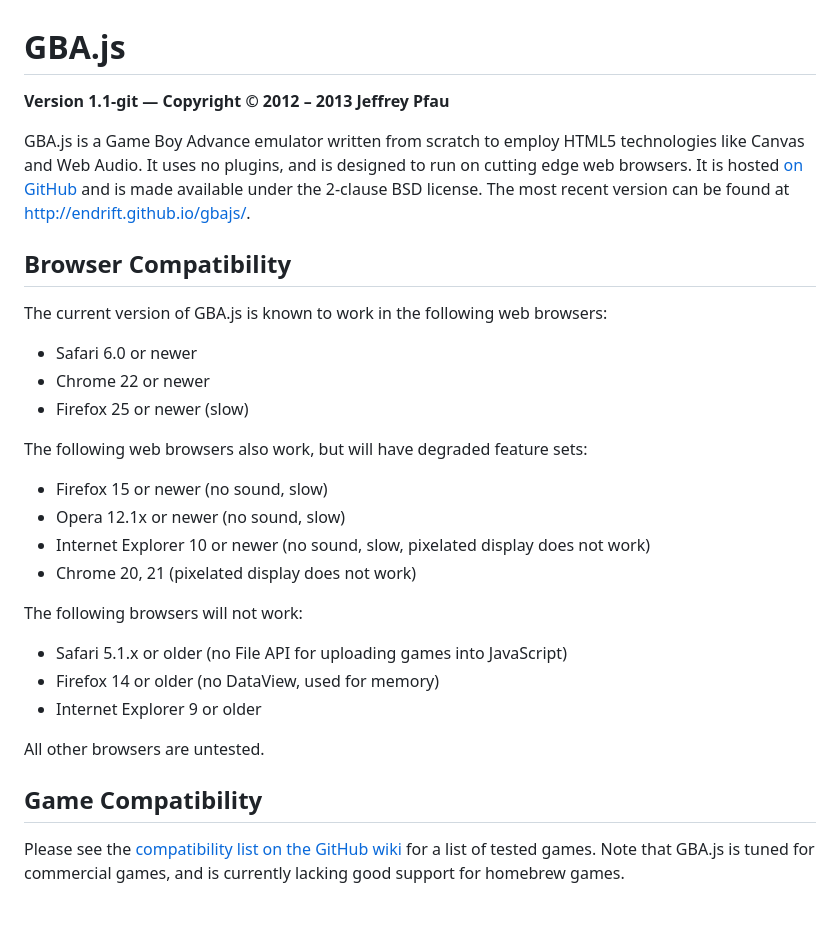
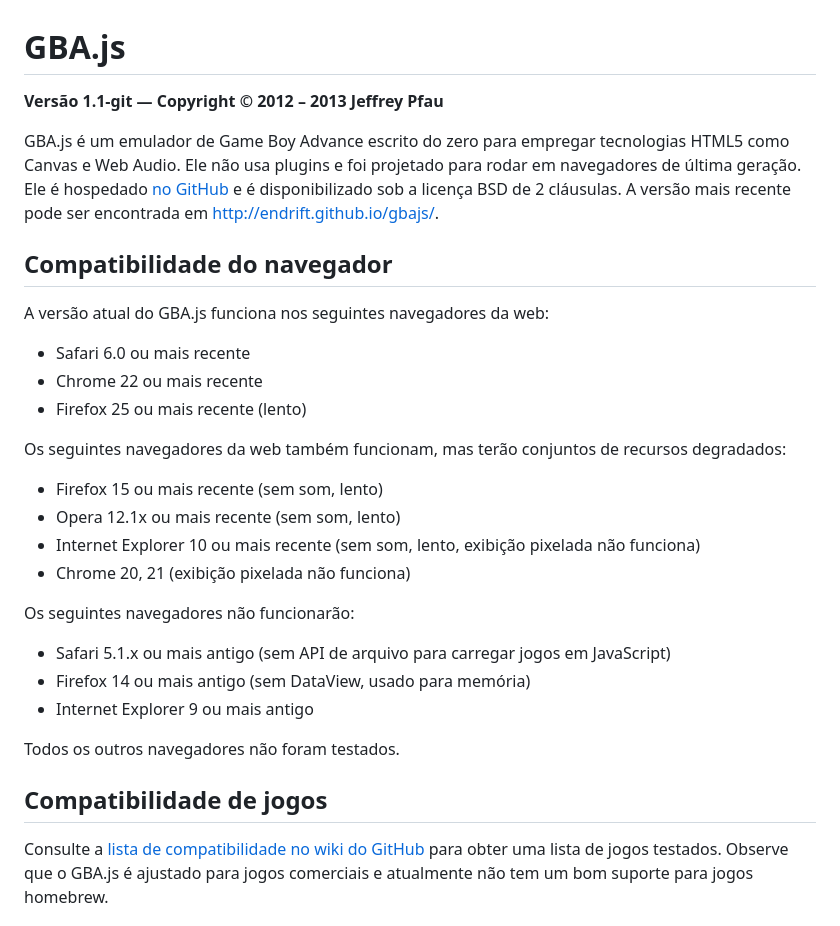
Before and after one commit to DanVNeitzel/Emu_GBA_Js, a Markdown page: README.md, the part around one of its changes. Rendered like a GitHub page.

```diff
--- a/README.md
+++ b/README.md
@@ -1,31 +1,31 @@
 GBA.js
 ======
-**Version 1.1-git — Copyright © 2012 – 2013 Jeffrey Pfau**
+**Versão 1.1-git — Copyright © 2012 – 2013 Jeffrey Pfau**
 
-GBA.js is a Game Boy Advance emulator written from scratch to employ HTML5 technologies like Canvas and Web Audio. It uses no plugins, and is designed to run on cutting edge web browsers. It is hosted [on GitHub](https://github.com/endrift/gbajs) and is made available under the 2-clause BSD license. The most recent version can be found at [http://endrift.github.io/gbajs/](http://endrift.github.io/gbajs/).
+GBA.js é um emulador de Game Boy Advance escrito do zero para empregar tecnologias HTML5 como Canvas e Web Audio. Ele não usa plugins e foi projetado para rodar em navegadores de última geração. Ele é hospedado [no GitHub](https://github.com/endrift/gbajs) e é disponibilizado sob a licença BSD de 2 cláusulas. A versão mais recente pode ser encontrada em [http://endrift.github.io/gbajs/](http://endrift.github.io/gbajs/).
 
-## Browser Compatibility
-The current version of GBA.js is known to work in the following web browsers:
+## Compatibilidade do navegador
+A versão atual do GBA.js funciona nos seguintes navegadores da web:
 
-* Safari 6.0 or newer
-* Chrome 22 or newer
-* Firefox 25 or newer (slow)
+* Safari 6.0 ou mais recente
+* Chrome 22 ou mais recente
+* Firefox 25 ou mais recente (lento)
 
-The following web browsers also work, but will have degraded feature sets:
+Os seguintes navegadores da web também funcionam, mas terão conjuntos de recursos degradados:
 
-* Firefox 15 or newer (no sound, slow)
-* Opera 12.1x or newer (no sound, slow)
-* Internet Explorer 10 or newer (no sound, slow, pixelated display does not work)
-* Chrome 20, 21 (pixelated display does not work)
+* Firefox 15 ou mais recente (sem som, lento)
+* Opera 12.1x ou mais recente (sem som, lento)
+* Internet Explorer 10 ou mais recente (sem som, lento, exibição pixelada não funciona)
+* Chrome 20, 21 (exibição pixelada não funciona)
 
-The following browsers will not work:
+Os seguintes navegadores não funcionarão:
 
-* Safari 5.1.x or older (no File API for uploading games into JavaScript)
-* Firefox 14 or older (no DataView, used for memory)
-* Internet Explorer 9 or older
+* Safari 5.1.x ou mais antigo (sem API de arquivo para carregar jogos em JavaScript)
+* Firefox 14 ou mais antigo (sem DataView, usado para memória)
+* Internet Explorer 9 ou mais antigo
 
-All other browsers are untested.
+Todos os outros navegadores não foram testados.
 
-## Game Compatibility
-Please see the [compatibility list on the GitHub wiki](https://github.com/endrift/gbajs/wiki/Compatibility-List) for a list of tested games. Note that GBA.js is tuned for commercial games, and is currently lacking good support for homebrew games.
+## Compatibilidade de jogos
+Consulte a [lista de compatibilidade no wiki do GitHub](https://github.com/endrift/gbajs/wiki/Compatibility-List) para obter uma lista de jogos testados. Observe que o GBA.js é ajustado para jogos comerciais e atualmente não tem um bom suporte para jogos homebrew.
 
```
Also changed, not shown: other parts of README.md (+34 -34 lines).
